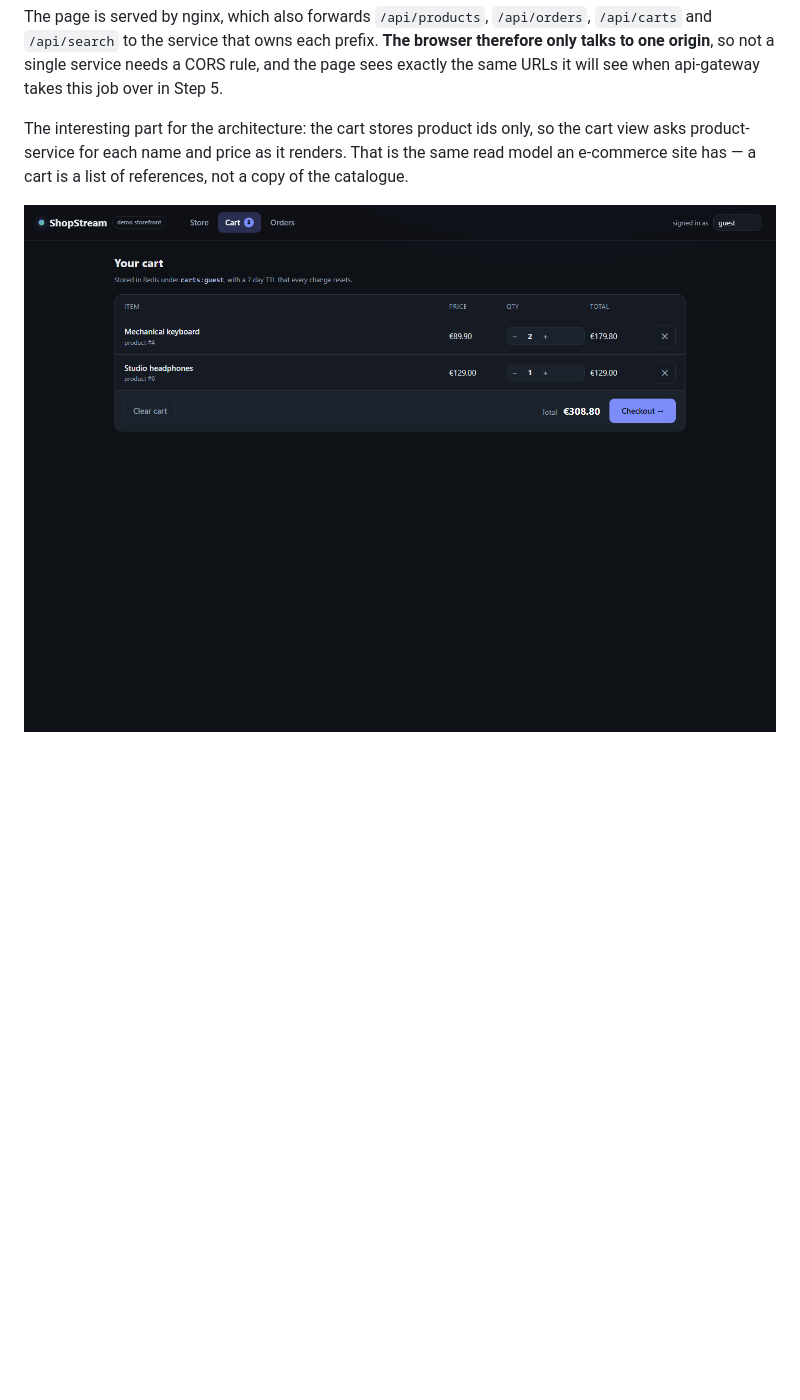
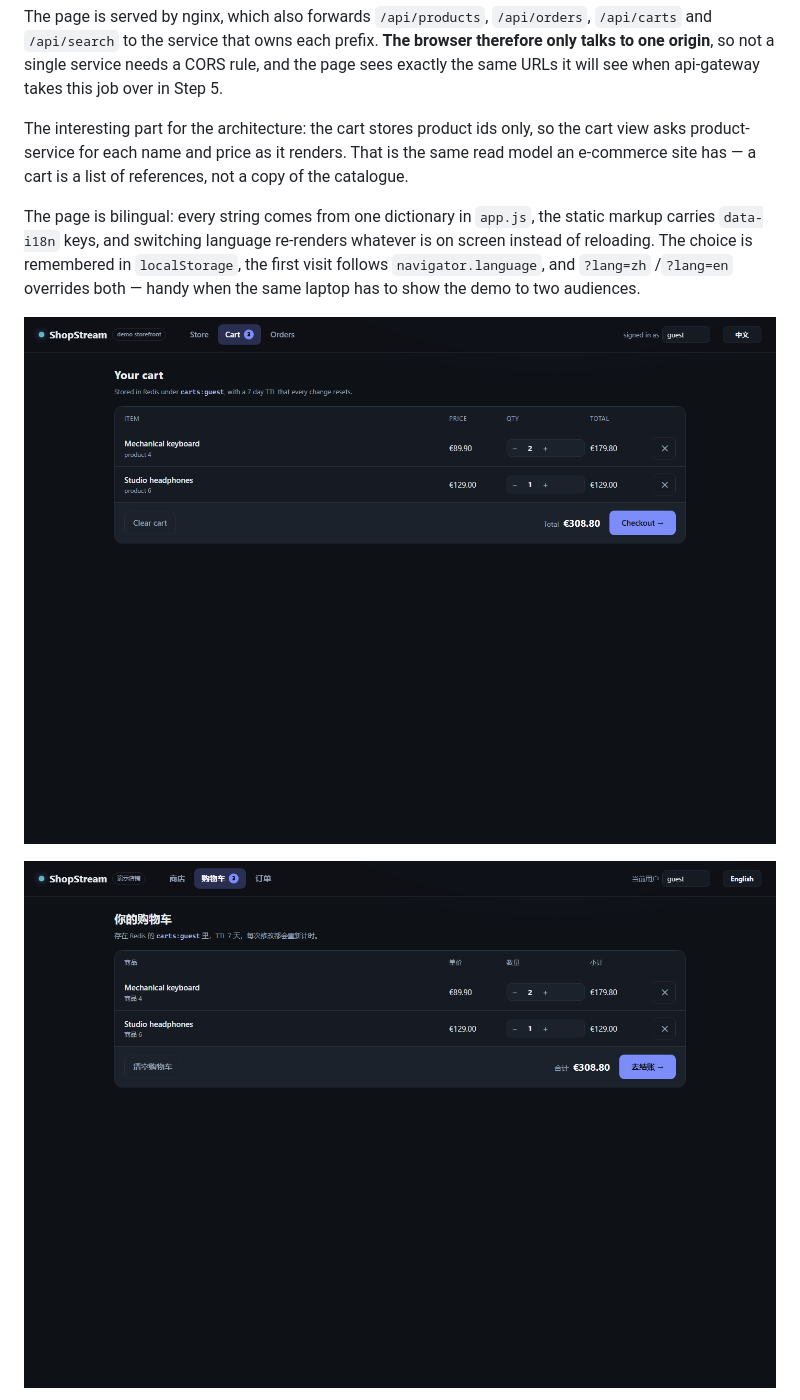
Before and after one commit to qwertyuiopczz2021-byte/shopstream, a Markdown page: README.md, the part around one of its changes. GitHub-like rendering; pictures changed too: docs/screenshots/cart.png, docs/screenshots/zh-cart.png (added); blank space fills up the shorter version.

Commit message:
docs: document the bilingual storefront
README shows the same cart in both languages and explains the switch; NOTES 7.5
records the dictionary-per-view design and the stale-container pitfall.

```diff
--- a/README.md
+++ b/README.md
@@ -77,7 +78,14 @@ The interesting part for the architecture: the cart stores product ids only, so
 product-service for each name and price as it renders. That is the same read model an e-commerce site
 has — a cart is a list of references, not a copy of the catalogue.
 
+The page is bilingual: every string comes from one dictionary in `app.js`, the static markup carries
+`data-i18n` keys, and switching language re-renders whatever is on screen instead of reloading. The
+choice is remembered in `localStorage`, the first visit follows `navigator.language`, and `?lang=zh`
+/`?lang=en` overrides both — handy when the same laptop has to show the demo to two audiences.
+
 ![The cart](docs/screenshots/cart.png)
+
+![The same cart in Chinese](docs/screenshots/zh-cart.png)
 
 ![One order](docs/screenshots/orders.png)
 
```
Also changed, not shown: other parts of README.md (+1 -0 lines), NOTES.md (+28 -1 lines), docs/screenshots/orders.png, docs/screenshots/store.png.
